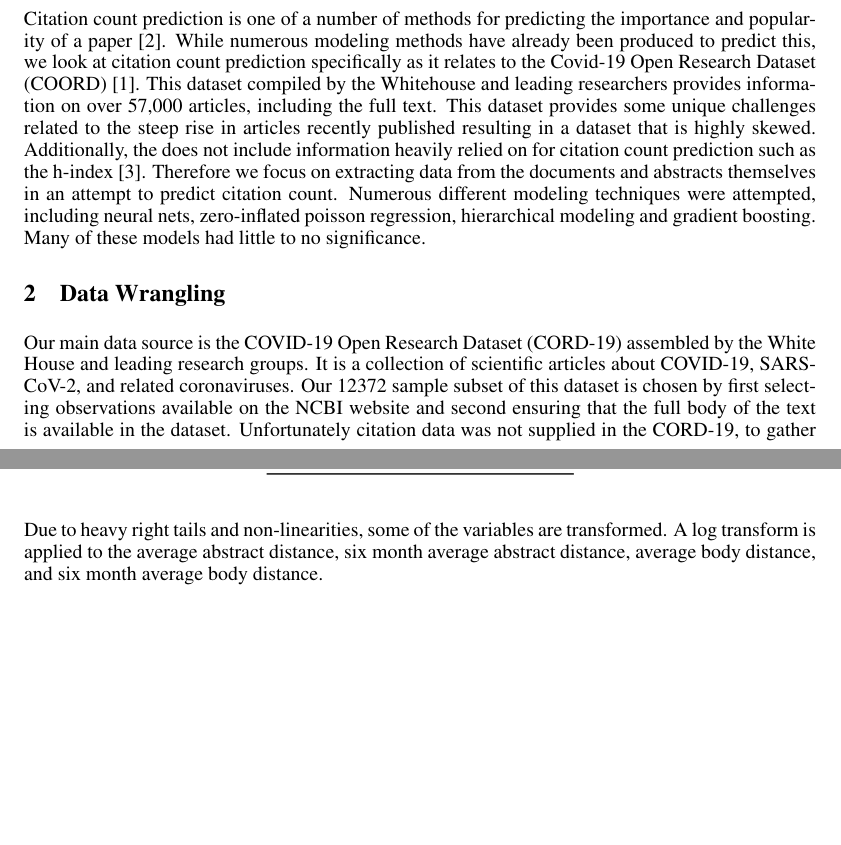
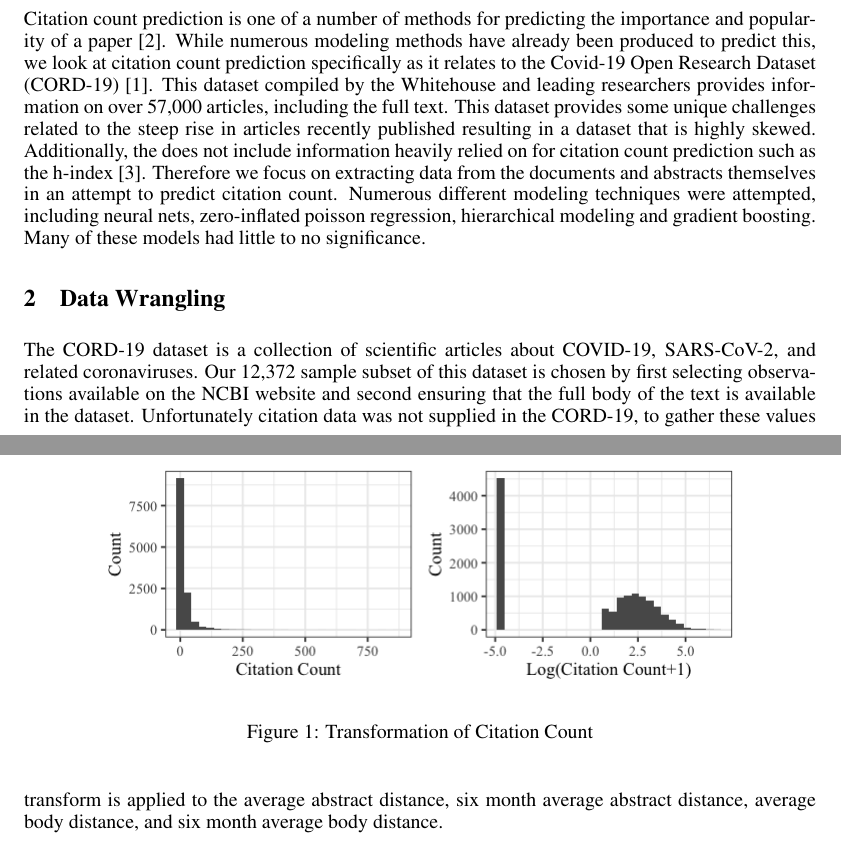
Before and after one commit to tylerashoff/paper_influence, a LaTeX paper (Report/final_project.tex): two parts of pages 1 and 2 of 4 before the commit and two parts of pages 1 and 3 of 4 after it, joined at a grey line, cut so that both start at the same text, the shorter picture padded with empty space. Compiled offline with pdfLaTeX.

Commit message:
tex update

```diff
--- a/Report/final_project.tex
+++ b/Report/final_project.tex
@@ -41,12 +41,12 @@
 
 As the world community became engulfed in the Covid-19 pandemic in early 2020, the scientific community sprang into action. The rate at which new results and research are still being published at an alarming rate. In an effort to help identify potentially influential research, we turn to citation count prediction.
 
-Citation count prediction is one of a number of methods for predicting the importance and popularity of a paper [2]. While numerous modeling methods have already been produced to predict this, we look at citation count prediction specifically as it relates to the Covid-19 Open Research Dataset (COORD) [1]. This dataset compiled by the Whitehouse and leading researchers provides information on over 57,000 articles, including the full text. This dataset provides some unique challenges related to the steep rise in articles recently published resulting in a dataset that is highly skewed. Additionally, the does not include information heavily relied on for citation count prediction such as the h-index [3]. Therefore we focus on extracting data from the documents and abstracts themselves in an attempt to predict citation count. Numerous different modeling techniques were attempted, including neural nets, zero-inflated poisson regression, hierarchical modeling and gradient boosting. Many of these models had little to no significance.
+Citation count prediction is one of a number of methods for predicting the importance and popularity of a paper [2]. While numerous modeling methods have already been produced to predict this, we look at citation count prediction specifically as it relates to the Covid-19 Open Research Dataset (CORD-19) [1]. This dataset compiled by the Whitehouse and leading researchers provides information on over 57,000 articles, including the full text. This dataset provides some unique challenges related to the steep rise in articles recently published resulting in a dataset that is highly skewed. Additionally, the does not include information heavily relied on for citation count prediction such as the h-index [3]. Therefore we focus on extracting data from the documents and abstracts themselves in an attempt to predict citation count. Numerous different modeling techniques were attempted, including neural nets, zero-inflated poisson regression, hierarchical modeling and gradient boosting. Many of these models had little to no significance.
 
 \section{Data Wrangling}
 \label{headings}
 
-Our main data source is the COVID-19 Open Research Dataset (CORD-19) assembled by the White House and leading research groups. It is a collection of scientific articles about COVID-19, SARS-CoV-2, and related coronaviruses. Our 12372 sample subset of this dataset is chosen by first selecting observations available on the NCBI website and second ensuring that the full body of the text is available in the dataset. Unfortunately citation data was not supplied in the CORD-19, to gather these values we scraped available citation data from the NCBI website. The information available in our compiled dataset included, journal of publication, full article text, authors, number of articles cited in the text, and number of citations received by the article. Since we are interested in understanding paper importance in terms of contribution to the field, these citations are key to our inquiry.
+The CORD-19 dataset is a collection of scientific articles about COVID-19, SARS-CoV-2, and related coronaviruses. Our 12,372 sample subset of this dataset is chosen by first selecting observations available on the NCBI website and second ensuring that the full body of the text is available in the dataset. Unfortunately citation data was not supplied in the CORD-19, to gather these values we scraped available citation data from the NCBI website. The information available in our compiled dataset included, journal of publication, full article text, authors, number of articles cited in the text, and number of citations received by the article. Since we are interested in understanding paper importance in terms of contribution to the field, these citations are key to our inquiry.
 
 To transform the articles' text into usable features, each abstract and text body are run separately through gensim's python implementation of Doc2Vec. This resulted in a 100 dimensional vectorization of each text. We chose to analyze the abstracts independently because they are designed as a succinct summarization of the paper's content and could help focus the vectorization. Each of these vectorizations were then embedded into 5 dimensional space using a variational autoencoder, Isomap, and Spectral embedding. Using these embedded documents, we create three new features for the abstracts and the full text: mean Euclidean distance of 5 nearest neighbors, mean Euclidean distance of 5 nearest neighbors from the preceding six months, and a count of texts within an open ball of radius $0.1 * $\textit{standard deviation of all distances}. These were designed to measure where the work sits within the topic's literature, where it sits in relation to prior work, and density of work in the specific topic respectively.
 
@@ -59,4 +59,3 @@
 \end{center}
 \end{figure}
 
-Due to heavy right tails and non-linearities, some of the variables are transformed. A log transform is applied to the average abstract distance, six month average abstract distance, average body distance, and six month average body distance.
@@ -85,7 +81,7 @@
 
 
 \subsubsection{Covariates}
-Many of the covariates from the embedding task were not linearly related to the citation counts. Most often this appeared as a high citation count and lots of density near a value of 0 with low citation counts in the positive and negative limits with low density. We use a $log(x^2)$ transformation of these covariates. While somewhat convoluted and uninterpretable, this transformation does a good job at spreading out the distribution of the data and linearizing the relationship. Additionally, any count related covariates were given a log transformation.
+Many of the covariates from the embedding task were not linearly related to the citation counts. Most often this appeared as a high citation count and lots of density near a value of 0 with low citation counts in the positive and negative limits with low density. We use a $log(x^2)$ transformation of these covariates. While somewhat convoluted and uninterpretable, this transformation does a good job at spreading out the distribution of the data and linearizing the relationship. Additionally, a log transform is applied to the average abstract distance, six month average abstract distance, average body distance, and six month average body distance.
 
 
 \section{Results}
```
Also changed, not shown: Report/final_project.pdf, Report/final_project.tex (9 more changed lines), 3 other files.
